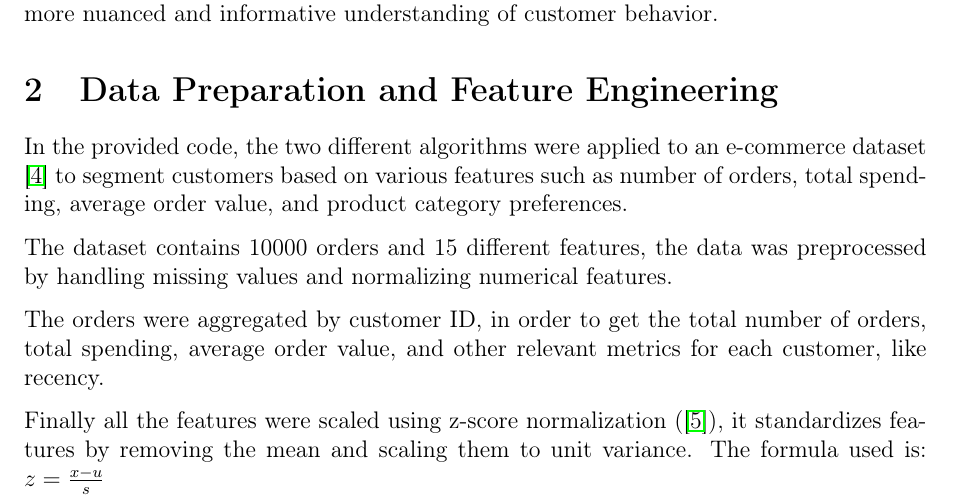
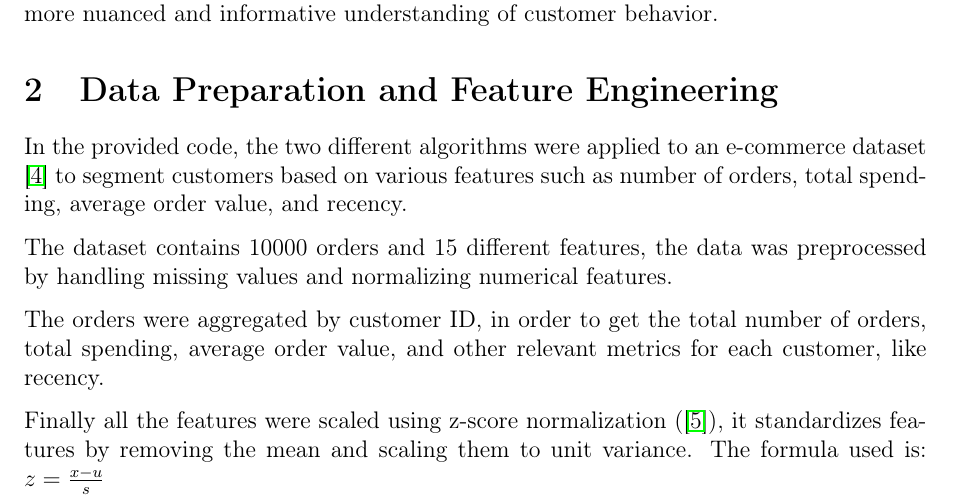
Before and after one commit to echo85/fuzzy-clustering, a LaTeX document (report.tex): part of page 1 of 10, cut so that both start at the same text. Compiled offline with pdfLaTeX.

Commit message:
report fixes typo and removed charts

```diff
--- a/report.tex
+++ b/report.tex
@@ -30,7 +30,7 @@ We will compare the results of C-Means and Probabilistic Fuzzy C-Means, highligh
 
 \section{Data Preparation and Feature Engineering}
 
-In the provided code, the two different algorithms were applied to an e-commerce dataset \cite{millat2024ecommerce} to segment customers based on various features such as number of orders, total spending, average order value, and product category preferences.
+In the provided code, the two different algorithms were applied to an e-commerce dataset \cite{millat2024ecommerce} to segment customers based on various features such as number of orders, total spending, average order value, and recency.
 
 The dataset contains 10000 orders and 15 different features, the data was preprocessed by handling missing values and normalizing numerical features.
 
```
Also changed, not shown: report.pdf, 1 other file.
